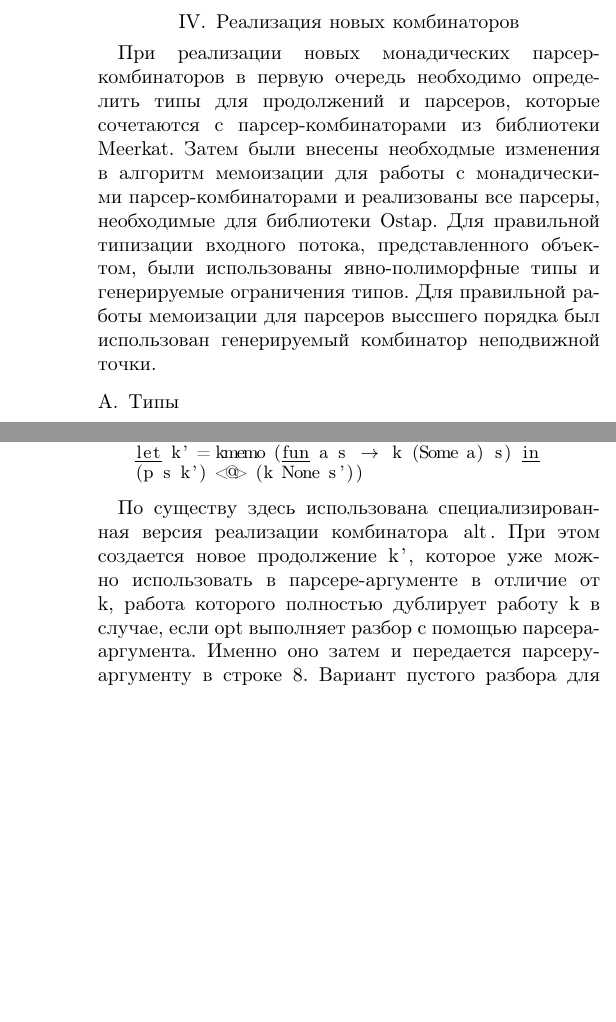
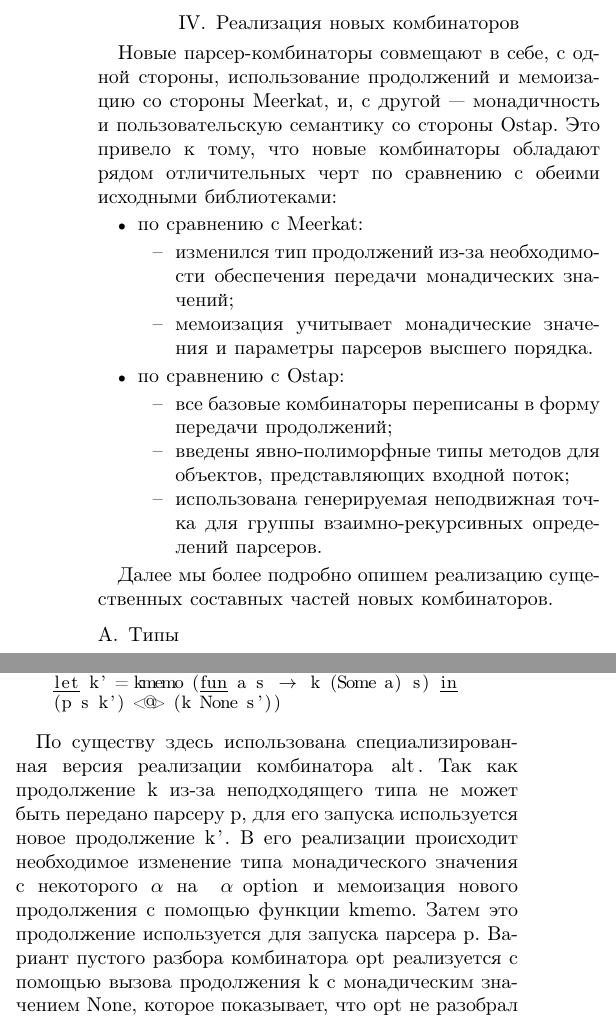
Before and after one commit to sign5/ostap, a LaTeX paper (papers/SEIM-2019/conference_041818.tex): two parts of the columns of pages 4 and 5 of 7 before the commit and two parts of the columns of pages 4 and 5 of 8 after it, joined at a grey line, cut so that both start at the same text, the shorter picture padded with empty space. Compiled offline with pdfLaTeX; a missing font is replaced by an installed copy or a similar font; a LaTeX package or settings file that is missing is left out.

Commit message:
Implementation

```diff
--- a/papers/SEIM-2019/conference_041818.tex
+++ b/papers/SEIM-2019/conference_041818.tex
@@ -201,11 +211,27 @@ danila.borovkov1996@gmail.com}
 
 \section{Реализация новых комбинаторов}
 
-% TODO
-При реализации новых монадических парсер-комбинаторов в первую очередь необходимо определить типы для продолжений и парсеров, которые сочетаются с парсер-комбинаторами из библиотеки Meerkat.
-Затем были внесены необходмые изменения в алгоритм мемоизации для работы с монадическими парсер-комбинаторами и реализованы все парсеры, необходимые для библиотеки Ostap.
-Для правильной типизации входного потока, представленного объектом, были использованы явно-полиморфные типы и генерируемые ограничения типов.
-Для правильной работы мемоизации для парсеров выссшего порядка был использован генерируемый комбинатор неподвижной точки.
+Новые парсер-комбинаторы совмещают в себе, с одной стороны, использование продолжений и мемоизацию со стороны Meerkat, и, с другой~--- монадичность и пользовательскую семантику со стороны Ostap.
+Это привело к тому, что новые комбинаторы обладают рядом отличительных черт по сравнению с обеими исходными библиотеками:
+
+\begin{itemize}
+\item по сравнению с Meerkat:
+
+\begin{itemize}
+\item изменился тип продолжений из-за необходимости обеспечения передачи монадических значений;
+\item мемоизация учитывает монадические значения и параметры парсеров высшего порядка.
+\end{itemize}
+
+\item по сравнению с Ostap:
+
+\begin{itemize}
+\item все базовые комбинаторы переписаны в форму передачи продолжений;
+\item введены явно-полиморфные типы методов для объектов, представляющих входной поток;
+\item использована генерируемая неподвижная точка для группы взаимно-рекурсивных определений парсеров.
+\end{itemize}
+\end{itemize}
+
+Далее мы более подробно опишем реализацию существенных составных частей новых комбинаторов.
 
 \subsection{Типы}
 
@@ -336,10 +366,11 @@ danila.borovkov1996@gmail.com}
     (p s k') <@> (k None s'))
 \end{lstlisting}
 
-%TODO
-По существу здесь использована специализированная версия реализации комбинатора \lstinline|alt|. При этом создается новое продолжение \lstinline|k'|, которое уже можно
-использовать в парсере-аргументе в отличие от k, работа которого полностью дублирует работу k в случае, если opt выполняет разбор с помощью парсера-аргумента.
-Именно оно затем и передается парсеру-аргументу в строке 8. Вариант пустого разбора для opt реализуется с помощью вызова продолжения k на значении None.
+По существу здесь использована специализированная версия реализации комбинатора \lstinline|alt|. Так как продолжение \lstinline|k| из-за неподходящего типа не может быть передано парсеру
+\lstinline|p|, для его запуска используется новое продолжение \lstinline|k'|. В его реализации происходит необходимое изменение типа монадического значения
+с некоторого $\alpha$ на \lstinline| $\alpha$  option| и мемоизация нового продолжения с помощью функции \lstinline|kmemo|. Затем это продолжение используется для
+запуска парсера \lstinline|p|. Вариант пустого разбора комбинатора \lstinline|opt| реализуется с помощью вызова продолжения \lstinline|k| с монадическим значением \lstinline|None|,
+которое показывает, что \lstinline|opt| не разобрал ничего.
 
 \subsection{Явно-полиморфные типы}
 
```
Also changed, not shown: papers/SEIM-2019/conference_041818.tex (54 more changed lines).
